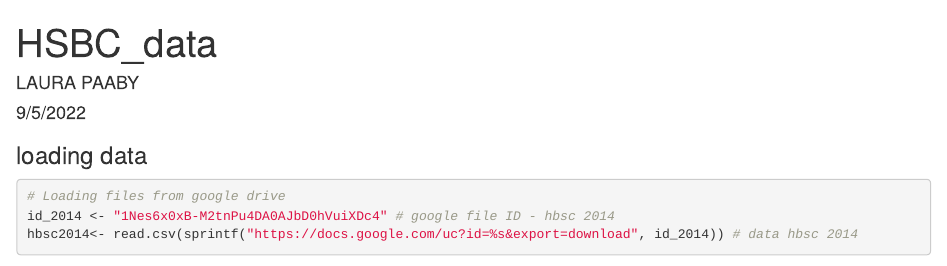
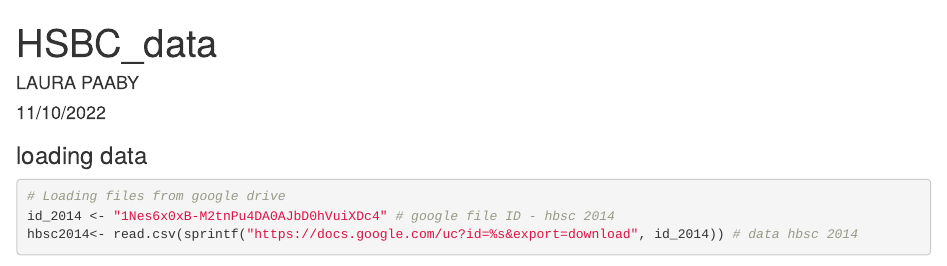
Before and after one commit to laurawpaaby/CultDat_EXAM, an R Markdown document (HBSC_data.Rmd): the page in a window 1100 px wide, from its top. Rendered offline with R 4.5, knitr and Pandoc, with nearby package versions; some code elsewhere in the file could not run offline.

Commit message:
push date

```diff
--- a/HBSC_data.Rmd
+++ b/HBSC_data.Rmd
@@ -1,7 +1,7 @@
 ---
 title: "HSBC_data"
 author: "LAURA PAABY"
-date: "9/5/2022"
+date: "11/10/2022"
 output: html_document
 ---
 
```
